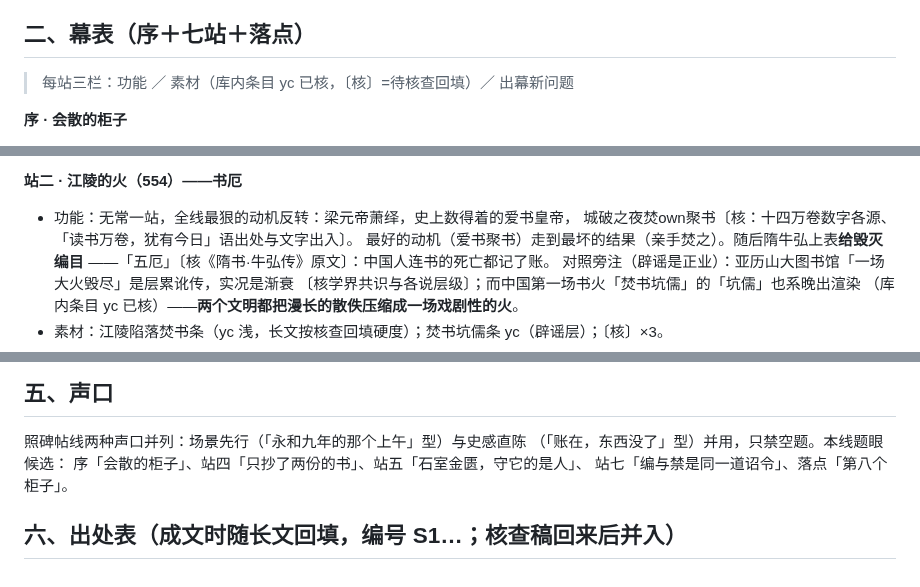
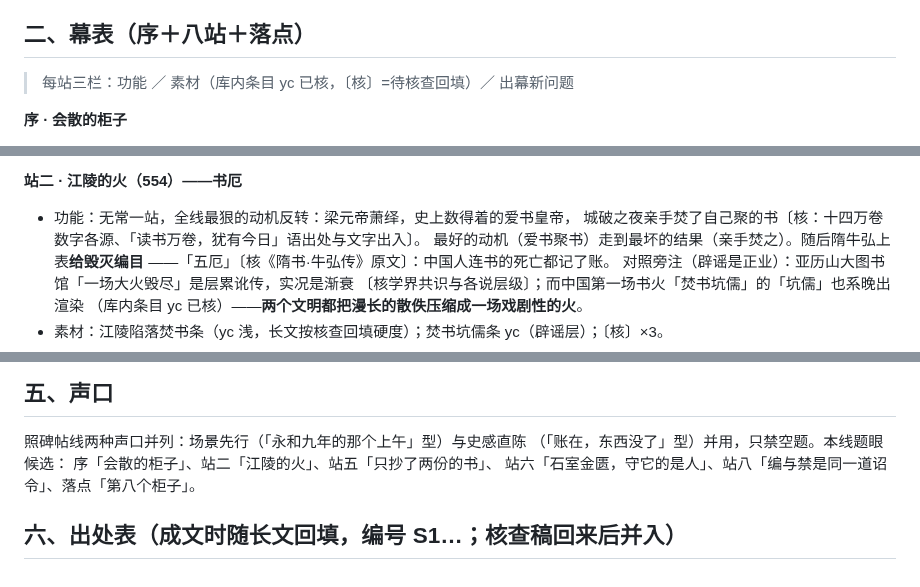
Before and after one commit to No-Macaroon1670/ImperialLongevity, a Markdown page: docs/line-shugui-craft.md, 3 parts joined by grey strips. Rendered like a GitHub page.

Commit message:
书库线 craft 扫尾：站号对齐、杂字清除
Co-Authored-By: Claude Fable 5 <noreply@anthropic.com>

```diff
--- a/docs/line-shugui-craft.md
+++ b/docs/line-shugui-craft.md
@@ -19,7 +19,7 @@
 4. **结尾带走什么**：读者此刻看的这个数据库就是第八个柜子——头一回不是国家修的，
    是一个人带一台机器修的。不下断语，停在这儿。
 
-## 二、幕表（序＋七站＋落点）
+## 二、幕表（序＋八站＋落点）
 
 > 每站三栏：功能 ／ 素材（库内条目 yc 已核，〔核〕=待核查回填）／ 出幕新问题
 
@@ -37,7 +37,7 @@
 
 **站二 · 江陵的火（554）——书厄**
 - 功能：无常一站，全线最狠的动机反转：梁元帝萧绎，史上数得着的爱书皇帝，
-  城破之夜焚own聚书〔核：十四万卷数字各源、「读书万卷，犹有今日」语出处与文字出入〕。
+  城破之夜亲手焚了自己聚的书〔核：十四万卷数字各源、「读书万卷，犹有今日」语出处与文字出入〕。
   最好的动机（爱书聚书）走到最坏的结果（亲手焚之）。随后隋牛弘上表**给毁灭编目**
   ——「五厄」〔核《隋书·牛弘传》原文〕：中国人连书的死亡都记了账。
   对照旁注（辟谣是正业）：亚历山大图书馆「一场大火毁尽」是层累讹传，实况是渐衰
@@ -125,7 +125,7 @@
 
 照碑帖线两种声口并列：场景先行（「永和九年的那个上午」型）与史感直陈
 （「账在，东西没了」型）并用，只禁空题。本线题眼候选：
-序「会散的柜子」、站四「只抄了两份的书」、站五「石室金匮，守它的是人」、
-站七「编与禁是同一道诏令」、落点「第八个柜子」。
+序「会散的柜子」、站二「江陵的火」、站五「只抄了两份的书」、
+站六「石室金匮，守它的是人」、站八「编与禁是同一道诏令」、落点「第八个柜子」。
 
 ## 六、出处表（成文时随长文回填，编号 S1…；核查稿回来后并入）
```
